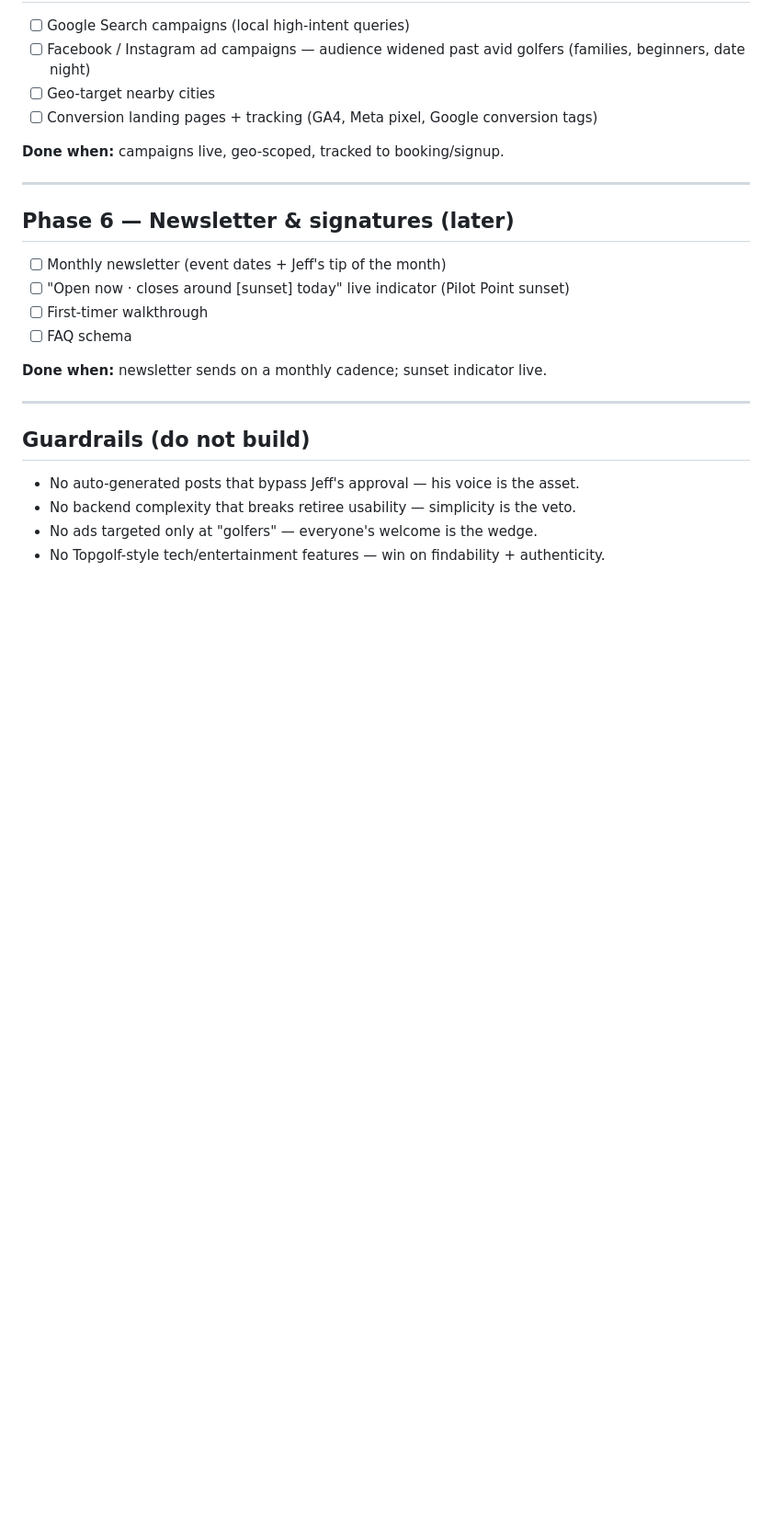
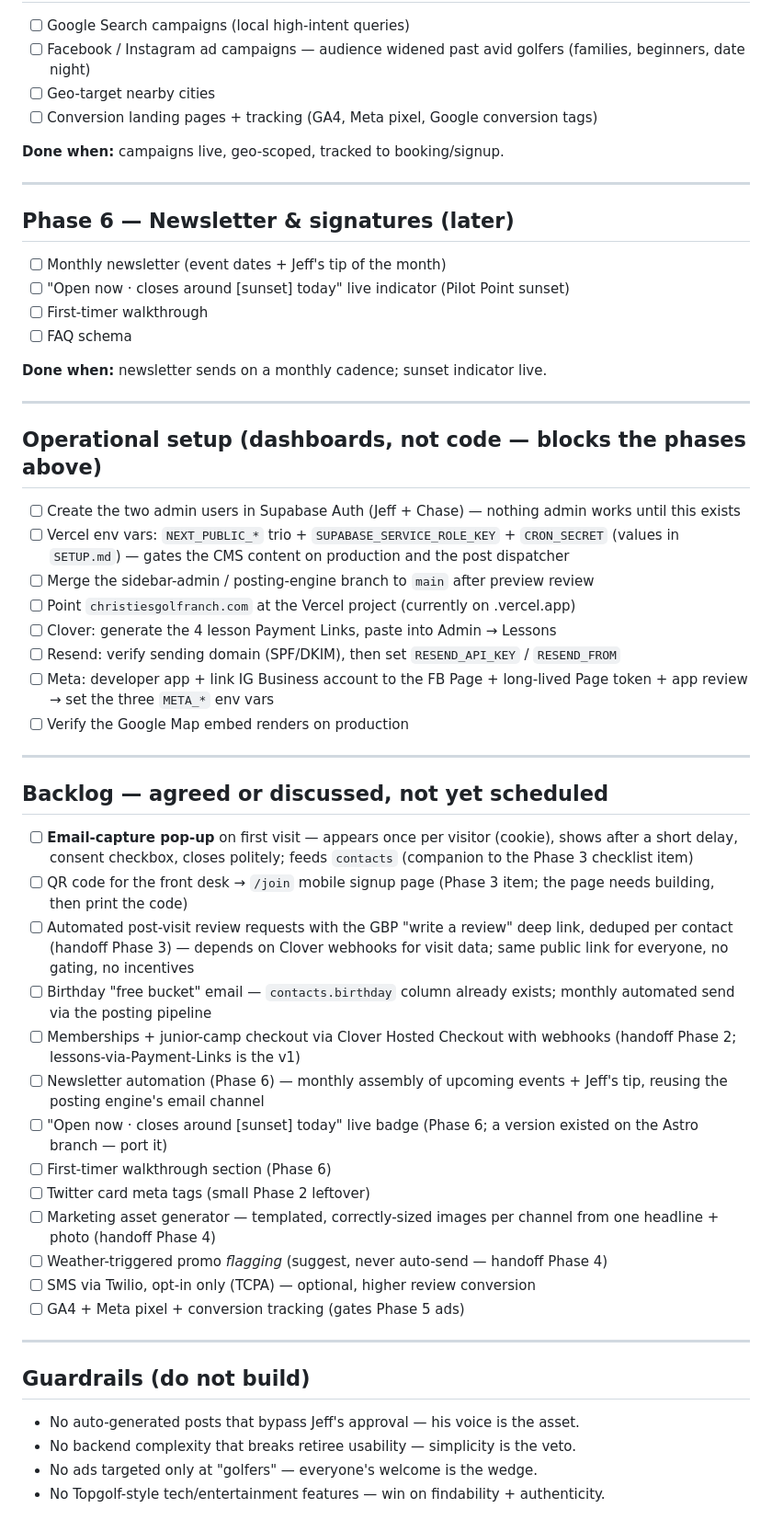
Before and after one commit to chasevandiver/christies-golf-ranch, a Markdown page: BUILDSTATUS.md, the part around one of its changes. Shown at 92% size. GitHub-like rendering; blank space fills up the shorter version.

Commit message:
BUILDSTATUS: add operational-setup checklist and backlog section
Track the dashboard tasks (admin users, env vars, Clover links, Resend,
Meta, domain) separately from build work, and collect every discussed
future feature (email pop-up, QR signup, review requests, birthday
email, newsletter, sunset badge, asset generator, tracking) in one
backlog list. Also correct the staff-logins line: code shipped, users
not yet created.

Co-Authored-By: Claude Fable 5 <noreply@anthropic.com>
Claude-Session: https://claude.ai/code/session_013hTPoQvqB7acrhiUHuJxZw

```diff
--- a/BUILDSTATUS.md
+++ b/BUILDSTATUS.md
@@ -150,6 +151,50 @@ time; scheduled posts are editable/cancelable.
 
 ---
 
+## Operational setup (dashboards, not code — blocks the phases above)
+
+- [ ] Create the two admin users in Supabase Auth (Jeff + Chase) — nothing admin works
+      until this exists
+- [ ] Vercel env vars: `NEXT_PUBLIC_*` trio + `SUPABASE_SERVICE_ROLE_KEY` + `CRON_SECRET`
+      (values in `SETUP.md`) — gates the CMS content on production and the post dispatcher
+- [ ] Merge the sidebar-admin / posting-engine branch to `main` after preview review
+- [ ] Point `christiesgolfranch.com` at the Vercel project (currently on .vercel.app)
+- [ ] Clover: generate the 4 lesson Payment Links, paste into Admin → Lessons
+- [ ] Resend: verify sending domain (SPF/DKIM), then set `RESEND_API_KEY` / `RESEND_FROM`
+- [ ] Meta: developer app + link IG Business account to the FB Page + long-lived Page
+      token + app review → set the three `META_*` env vars
+- [ ] Verify the Google Map embed renders on production
+
+---
+
+## Backlog — agreed or discussed, not yet scheduled
+
+- [ ] **Email-capture pop-up** on first visit — appears once per visitor (cookie),
+      shows after a short delay, consent checkbox, closes politely; feeds `contacts`
+      (companion to the Phase 3 checklist item)
+- [ ] QR code for the front desk → `/join` mobile signup page (Phase 3 item; the page
+      needs building, then print the code)
+- [ ] Automated post-visit review requests with the GBP "write a review" deep link,
+      deduped per contact (handoff Phase 3) — depends on Clover webhooks for visit data;
+      same public link for everyone, no gating, no incentives
+- [ ] Birthday "free bucket" email — `contacts.birthday` column already exists; monthly
+      automated send via the posting pipeline
+- [ ] Memberships + junior-camp checkout via Clover Hosted Checkout with webhooks
+      (handoff Phase 2; lessons-via-Payment-Links is the v1)
+- [ ] Newsletter automation (Phase 6) — monthly assembly of upcoming events + Jeff's tip,
+      reusing the posting engine's email channel
+- [ ] "Open now · closes around [sunset] today" live badge (Phase 6; a version existed on
+      the Astro branch — port it)
+- [ ] First-timer walkthrough section (Phase 6)
+- [ ] Twitter card meta tags (small Phase 2 leftover)
+- [ ] Marketing asset generator — templated, correctly-sized images per channel from one
+      headline + photo (handoff Phase 4)
+- [ ] Weather-triggered promo *flagging* (suggest, never auto-send — handoff Phase 4)
+- [ ] SMS via Twilio, opt-in only (TCPA) — optional, higher review conversion
+- [ ] GA4 + Meta pixel + conversion tracking (gates Phase 5 ads)
+
+---
+
 ## Guardrails (do not build)
 
 - No auto-generated posts that bypass Jeff's approval — his voice is the asset.
```
Also changed, not shown: other parts of BUILDSTATUS.md (+2 -1 lines).
